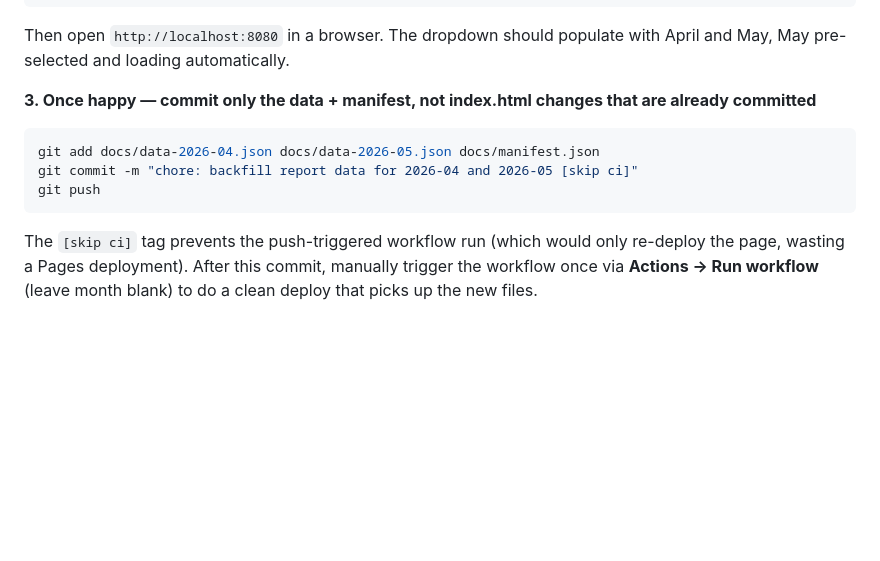
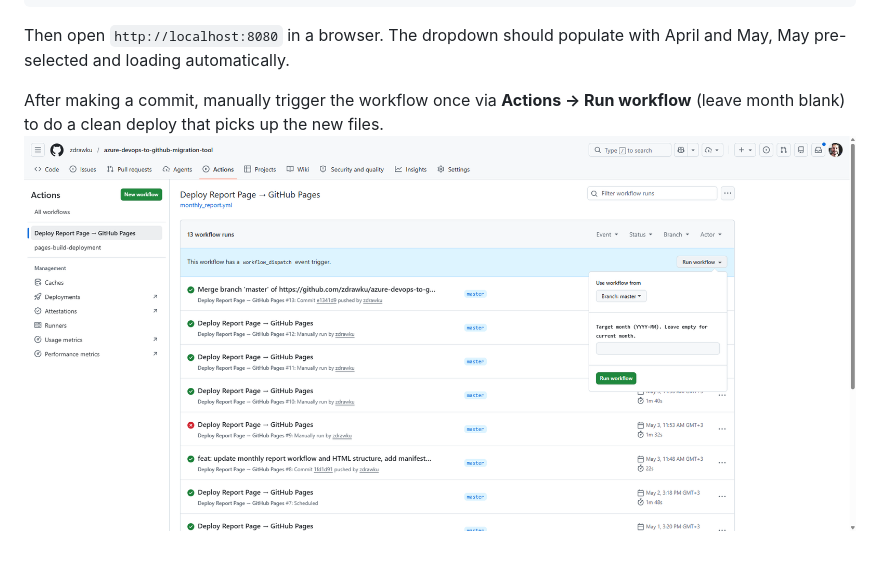
Before and after one commit to zdrawku/azure-devops-to-github-migration-tool, a Markdown page: README.md, the part around the change. GitHub-like rendering; pictures changed too: image.png (added); blank space fills up the shorter version.

Commit message:
docs: update README to streamline workflow instructions and add new image

````diff
--- a/README.md
+++ b/README.md
@@ -325,12 +325,5 @@ python -m http.server 8080
 
 Then open `http://localhost:8080` in a browser. The dropdown should populate with April and May, May pre-selected and loading automatically.
 
-**3. Once happy — commit only the data + manifest, not index.html changes that are already committed**
-
-```bash
-git add docs/data-2026-04.json docs/data-2026-05.json docs/manifest.json
-git commit -m "chore: backfill report data for 2026-04 and 2026-05 [skip ci]"
-git push
-```
-
-The `[skip ci]` tag prevents the push-triggered workflow run (which would only re-deploy the page, wasting a Pages deployment). After this commit, manually trigger the workflow once via **Actions → Run workflow** (leave month blank) to do a clean deploy that picks up the new files.
+After making a commit, manually trigger the workflow once via **Actions → Run workflow** (leave month blank) to do a clean deploy that picks up the new files.
+![alt text](image.png)
````
